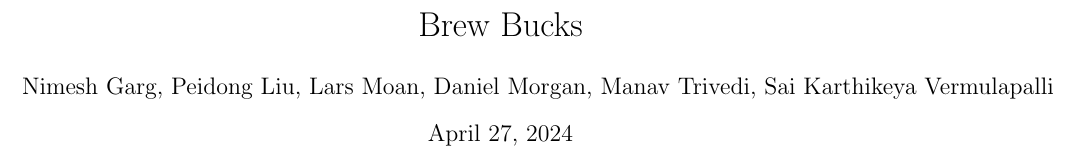
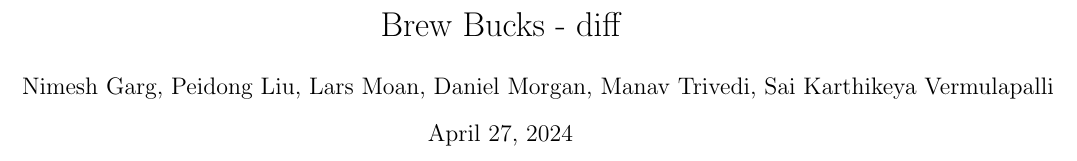
Before and after one commit to CSSE6400/P03-Brewbucks, a LaTeX document (report/report.tex): part of page 1 of 10, cut so that both start at the same text. Compiled offline with pdfLaTeX.

Commit message:
Creating a diff to check action

```diff
--- a/report/report.tex
+++ b/report/report.tex
@@ -13,7 +13,7 @@
  top=20mm,
  }
 
-\title{Brew Bucks}
+\title{Brew Bucks - diff}
 \author{Nimesh Garg, Peidong Liu, Lars Moan, Daniel Morgan, Manav Trivedi, Sai Karthikeya Vermulapalli}
 \date{April 27, 2024}
 
```
